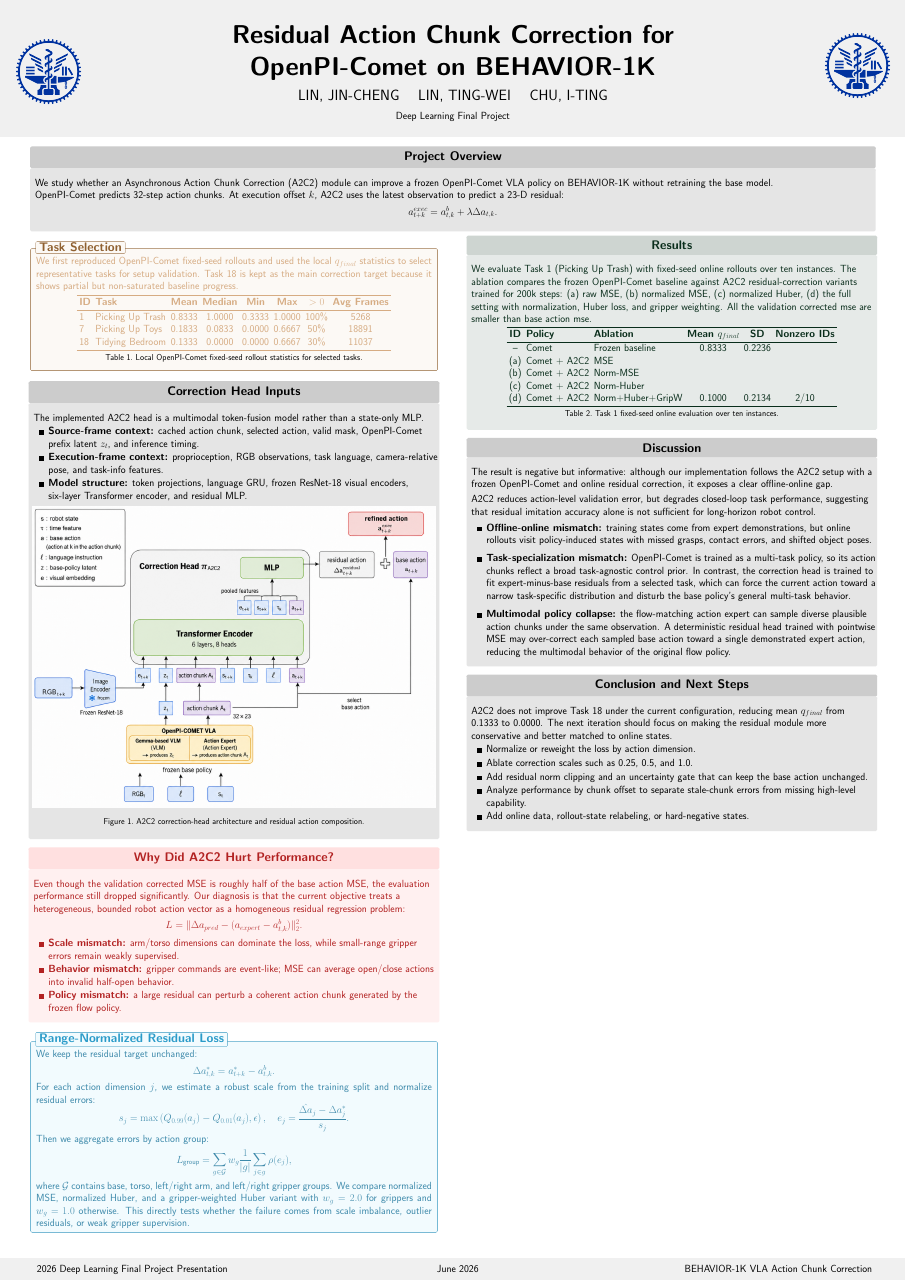
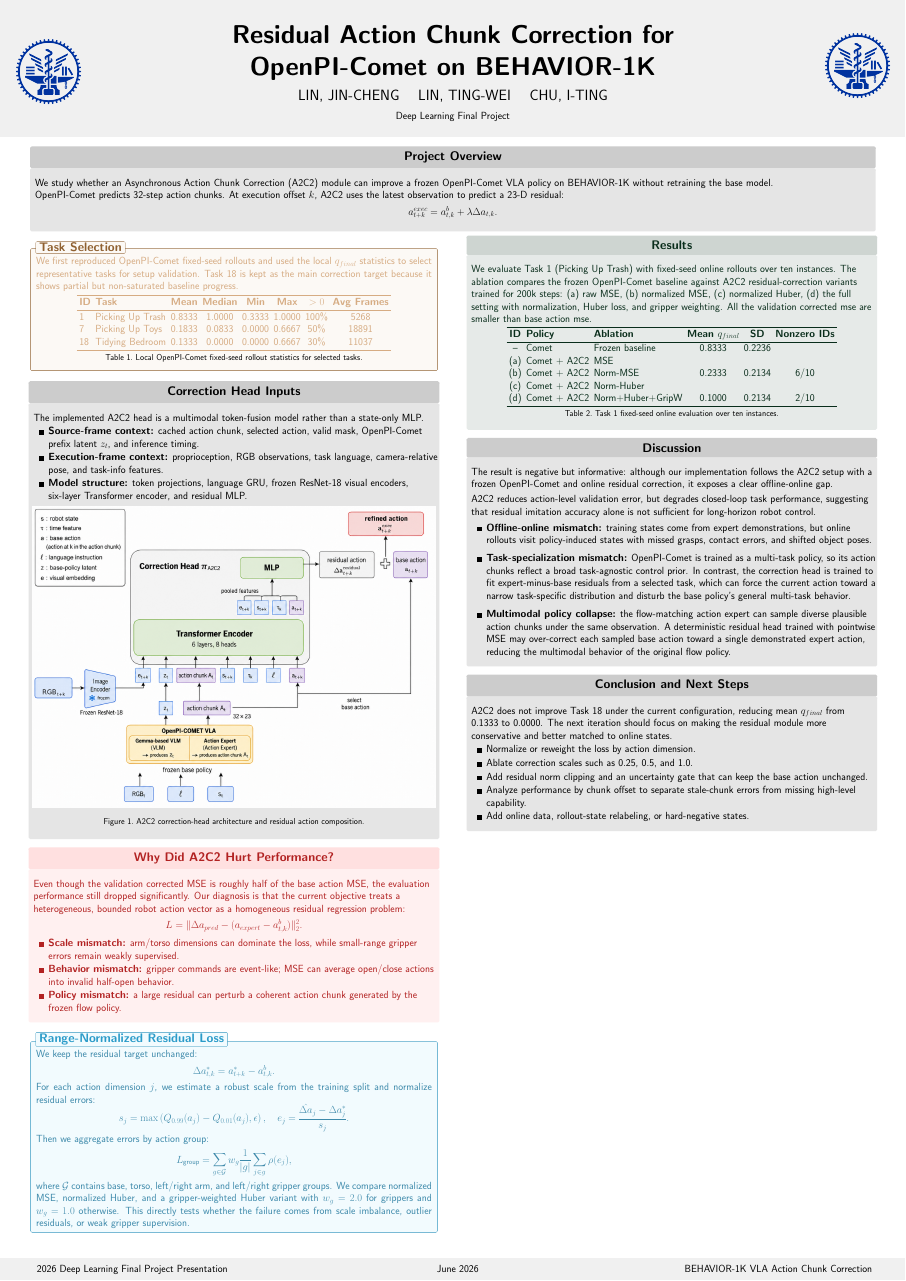
Before and after one commit to DennisRapheal/2026-DLP-Final-Project-Report, a LaTeX poster (main.tex): the whole page. Compiled offline with pdfLaTeX.

Commit message:
update result (b)

```diff
--- a/main.tex
+++ b/main.tex
@@ -231,7 +231,7 @@
 								\midrule
 								-- & Comet & Frozen baseline & 0.8333 & 0.2236 & \\
 								(a) & Comet + A2C2 & MSE &  &  &  \\
-								(b) & Comet + A2C2 & Norm-MSE &  &  &  \\
+								(b) & Comet + A2C2 & Norm-MSE & 0.2333 & 0.2134 & 6/10 \\
 								(c) & Comet + A2C2 & Norm-Huber &  &  &  \\
 								(d) & Comet + A2C2 & Norm+Huber+GripW & 0.1000 & 0.2134 & 2/10 \\
 								\bottomrule
```
